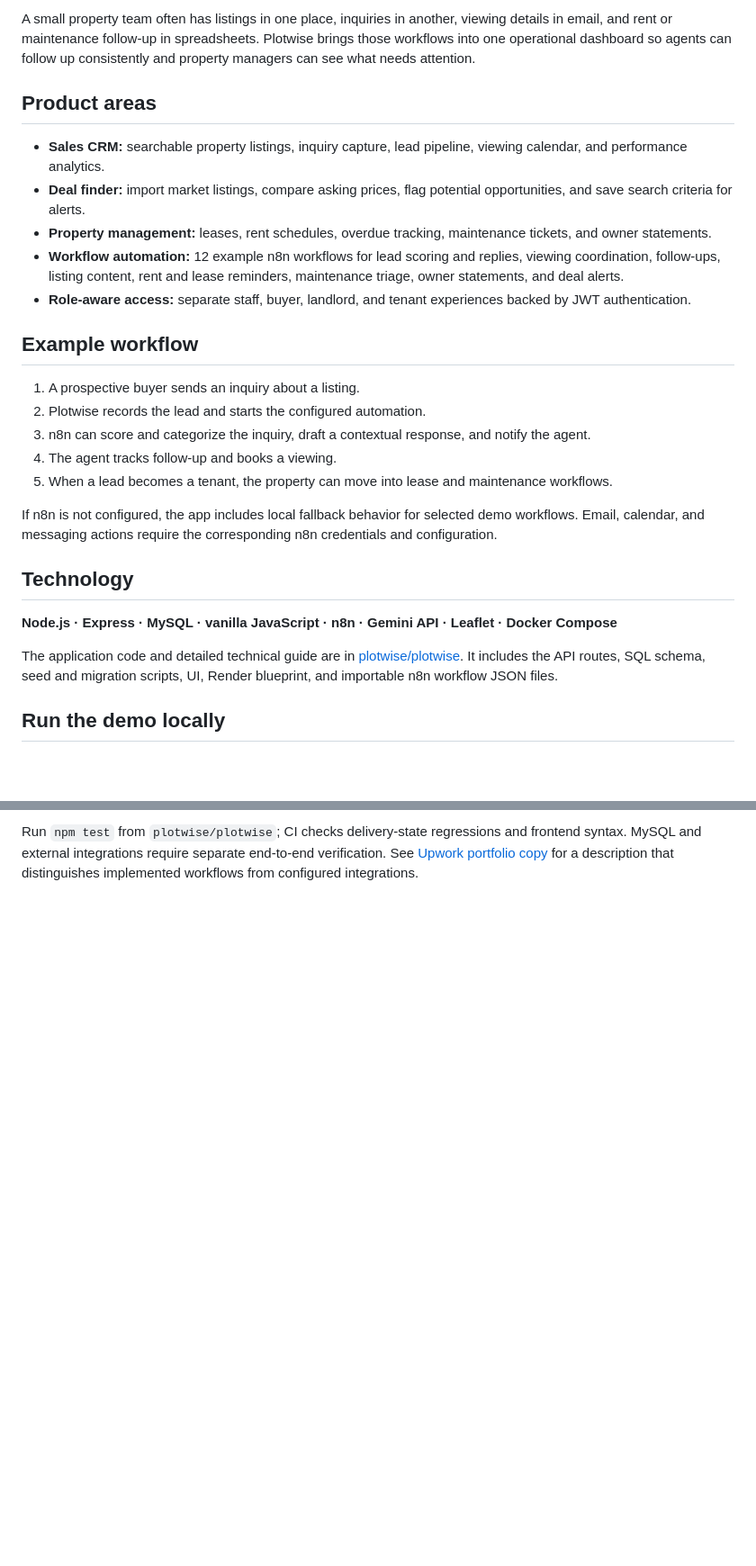
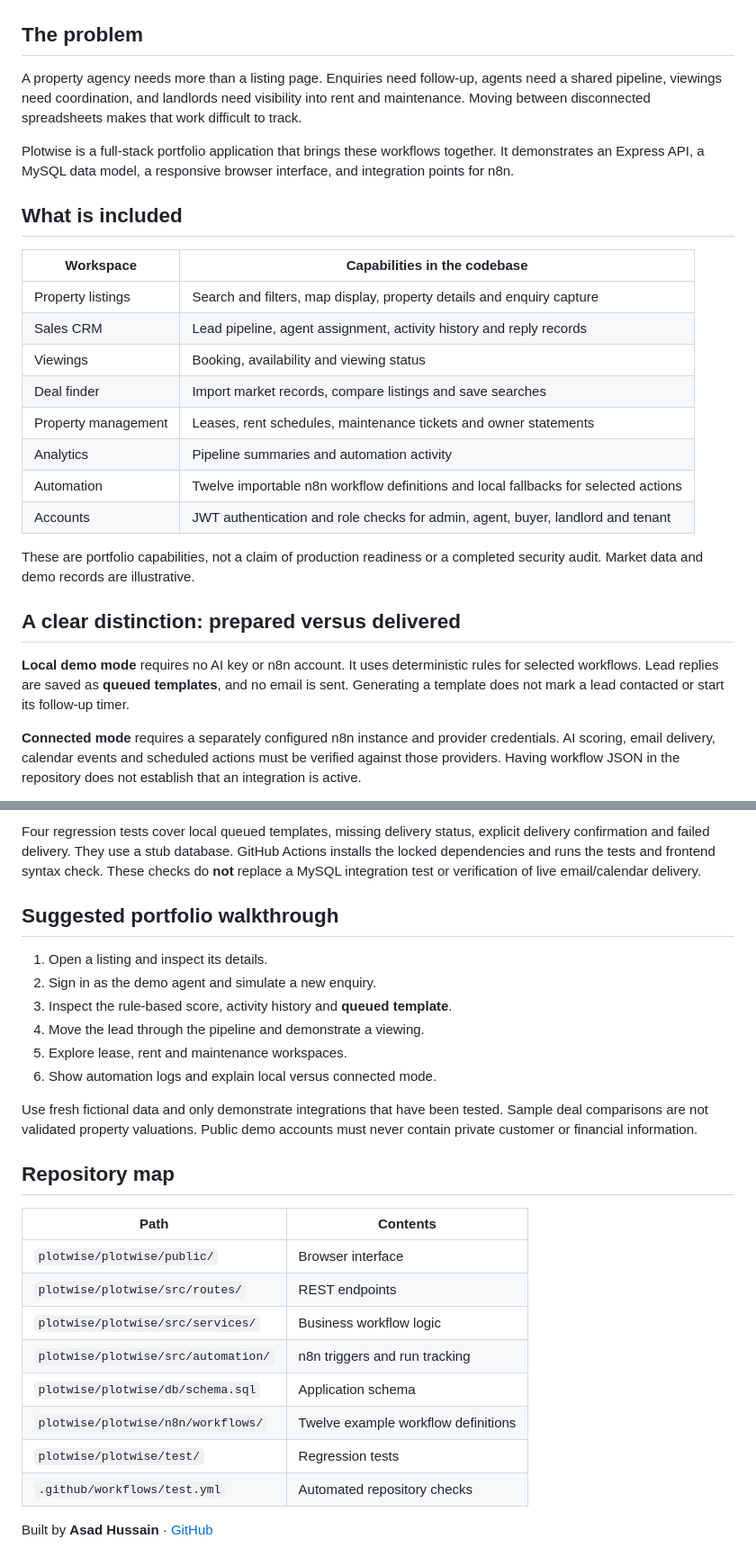
Before and after one commit to asadh-74/Plotwise, a Markdown page: README.md, 2 parts joined by grey strips. Shown at 90% size. Drawn GitHub-style; blank space fills up the shorter version.

```diff
--- a/README.md
+++ b/README.md
@@ -8,29 +11,30 @@
 
-A small property team often has listings in one place, inquiries in another, viewing details in email, and rent or maintenance follow-up in spreadsheets. Plotwise brings those workflows into one operational dashboard so agents can follow up consistently and property managers can see what needs attention.
+</div>
 
-## Product areas
+## The problem
 
-- **Sales CRM:** searchable property listings, inquiry capture, lead pipeline, viewing calendar, and performance analytics.
-- **Deal finder:** import market listings, compare asking prices, flag potential opportunities, and save search criteria for alerts.
-- **Property management:** leases, rent schedules, overdue tracking, maintenance tickets, and owner statements.
-- **Workflow automation:** 12 example n8n workflows for lead scoring and replies, viewing coordination, follow-ups, listing content, rent and lease reminders, maintenance triage, owner statements, and deal alerts.
-- **Role-aware access:** separate staff, buyer, landlord, and tenant experiences backed by JWT authentication.
+A property agency needs more than a listing page. Enquiries need follow-up, agents need a shared pipeline, viewings need coordination, and landlords need visibility into rent and maintenance. Moving between disconnected spreadsheets makes that work difficult to track.
 
-## Example workflow
+Plotwise is a full-stack portfolio application that brings these workflows together. It demonstrates an Express API, a MySQL data model, a responsive browser interface, and integration points for n8n.
 
-1. A prospective buyer sends an inquiry about a listing.
-2. Plotwise records the lead and starts the configured automation.
-3. n8n can score and categorize the inquiry, draft a contextual response, and notify the agent.
-4. The agent tracks follow-up and books a viewing.
-5. When a lead becomes a tenant, the property can move into lease and maintenance workflows.
+## What is included
 
-If n8n is not configured, the app includes local fallback behavior for selected demo workflows. Email, calendar, and messaging actions require the corresponding n8n credentials and configuration.
+| Workspace | Capabilities in the codebase |
+|---|---|
+| Property listings | Search and filters, map display, property details and enquiry capture |
+| Sales CRM | Lead pipeline, agent assignment, activity history and reply records |
+| Viewings | Booking, availability and viewing status |
+| Deal finder | Import market records, compare listings and save searches |
+| Property management | Leases, rent schedules, maintenance tickets and owner statements |
+| Analytics | Pipeline summaries and automation activity |
+| Automation | Twelve importable n8n workflow definitions and local fallbacks for selected actions |
+| Accounts | JWT authentication and role checks for admin, agent, buyer, landlord and tenant |
 
-## Technology
+These are portfolio capabilities, not a claim of production readiness or a completed security audit. Market data and demo records are illustrative.
 
-**Node.js · Express · MySQL · vanilla JavaScript · n8n · Gemini API · Leaflet · Docker Compose**
+## A clear distinction: prepared versus delivered
 
-The application code and detailed technical guide are in [plotwise/plotwise](plotwise/plotwise/README.md). It includes the API routes, SQL schema, seed and migration scripts, UI, Render blueprint, and importable n8n workflow JSON files.
+**Local demo mode** requires no AI key or n8n account. It uses deterministic rules for selected workflows. Lead replies are saved as **queued templates**, and no email is sent. Generating a template does not mark a lead contacted or start its follow-up timer.
 
-## Run the demo locally
+**Connected mode** requires a separately configured n8n instance and provider credentials. AI scoring, email delivery, calendar events and scheduled actions must be verified against those providers. Having workflow JSON in the repository does not establish that an integration is active.
 
@@ -81,2 +124,28 @@ Local rule-based replies are saved as **queued templates**, never as sent emails
 
-Run `npm test` from `plotwise/plotwise`; CI checks delivery-state regressions and frontend syntax. MySQL and external integrations require separate end-to-end verification. See [Upwork portfolio copy](UPWORK.md) for a description that distinguishes implemented workflows from configured integrations.
+Four regression tests cover local queued templates, missing delivery status, explicit delivery confirmation and failed delivery. They use a stub database. GitHub Actions installs the locked dependencies and runs the tests and frontend syntax check. These checks do **not** replace a MySQL integration test or verification of live email/calendar delivery.
+
+## Suggested portfolio walkthrough
+
+1. Open a listing and inspect its details.
+2. Sign in as the demo agent and simulate a new enquiry.
+3. Inspect the rule-based score, activity history and **queued template**.
+4. Move the lead through the pipeline and demonstrate a viewing.
+5. Explore lease, rent and maintenance workspaces.
+6. Show automation logs and explain local versus connected mode.
+
+Use fresh fictional data and only demonstrate integrations that have been tested. Sample deal comparisons are not validated property valuations. Public demo accounts must never contain private customer or financial information.
+
+## Repository map
+
+| Path | Contents |
+|---|---|
+| `plotwise/plotwise/public/` | Browser interface |
+| `plotwise/plotwise/src/routes/` | REST endpoints |
+| `plotwise/plotwise/src/services/` | Business workflow logic |
+| `plotwise/plotwise/src/automation/` | n8n triggers and run tracking |
+| `plotwise/plotwise/db/schema.sql` | Application schema |
+| `plotwise/plotwise/n8n/workflows/` | Twelve example workflow definitions |
+| `plotwise/plotwise/test/` | Regression tests |
+| `.github/workflows/test.yml` | Automated repository checks |
+
+Built by **Asad Hussain** · [GitHub](https://github.com/asadh-74)
```
Also changed, not shown: other parts of README.md (+65 -23 lines).
